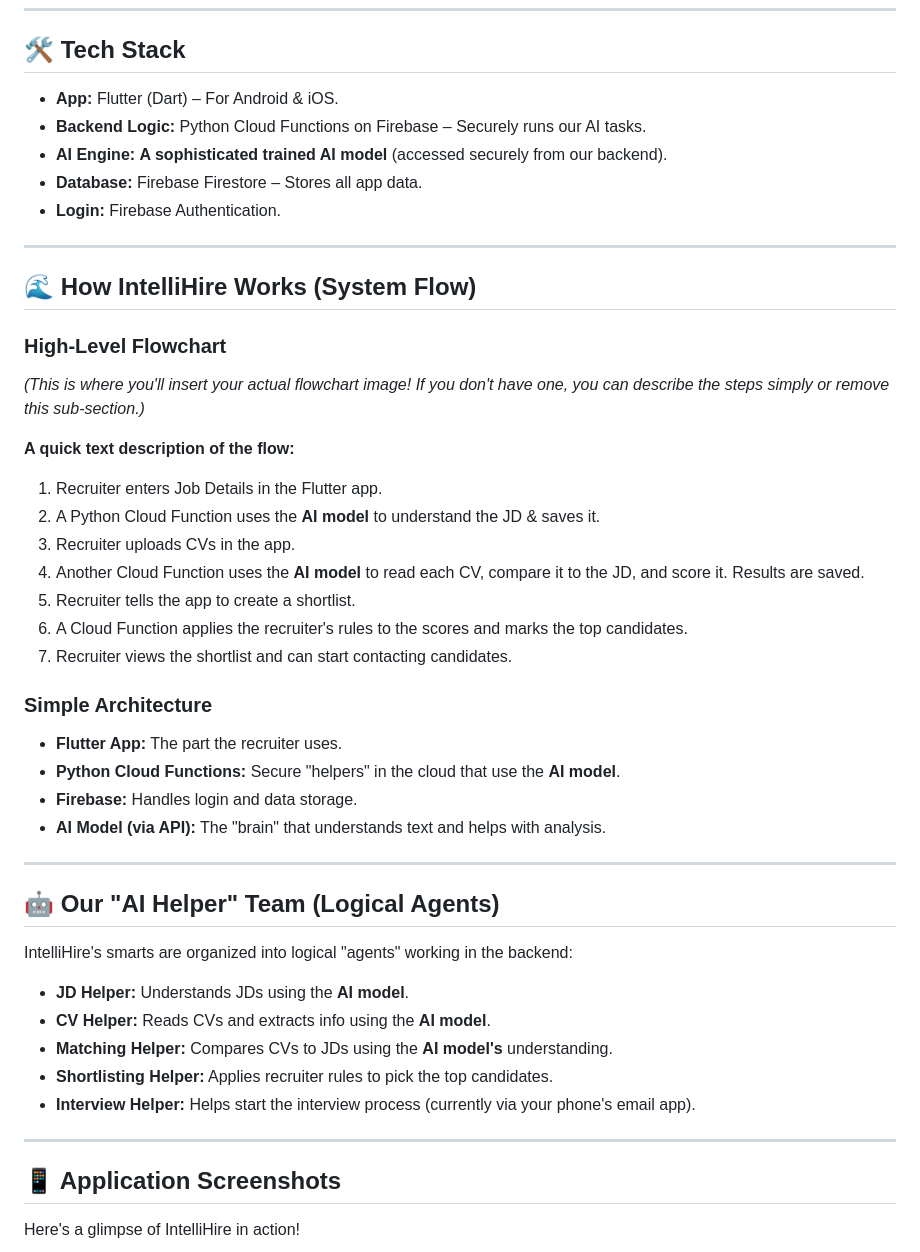
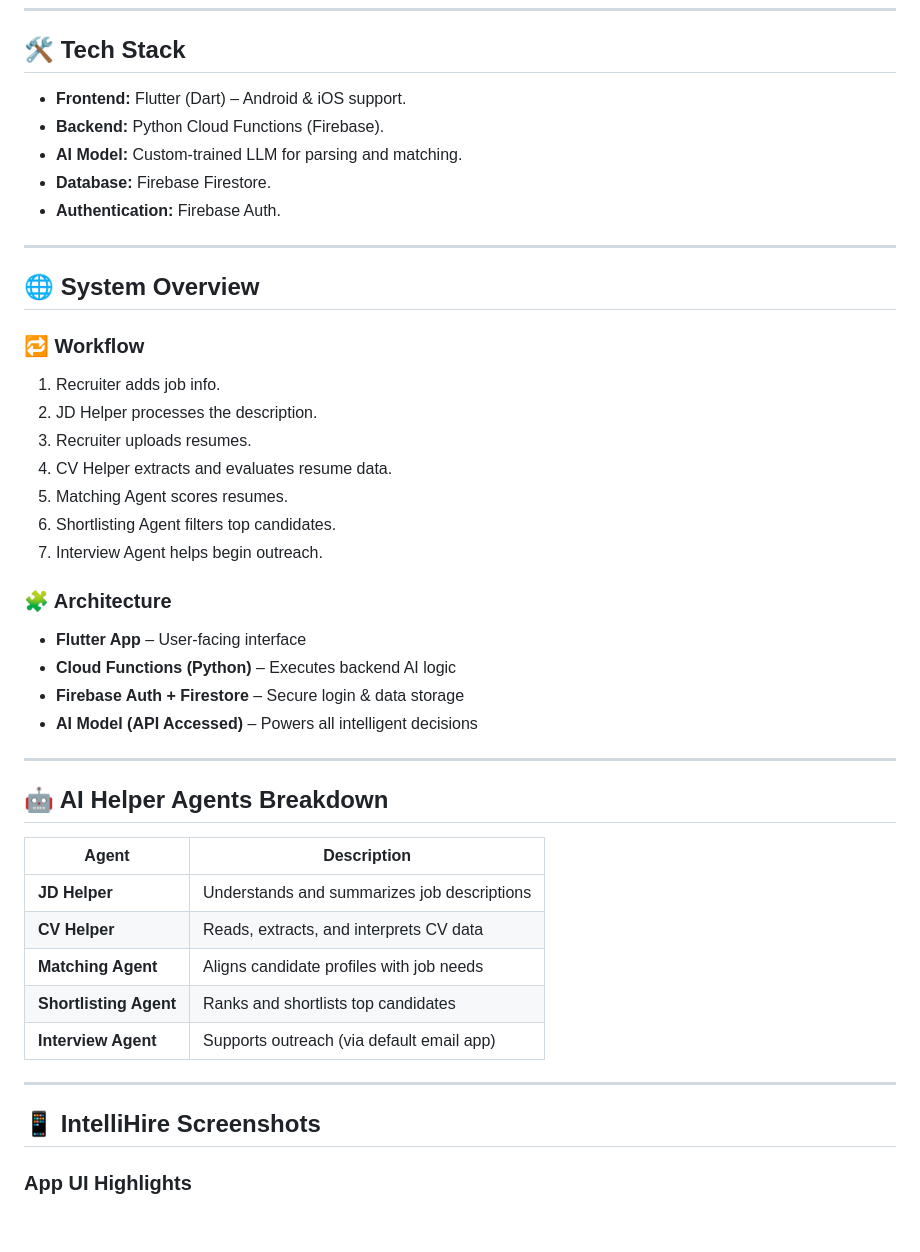
Before and after one commit to yogi2828/IntelliHire, a Markdown page: README.md, the part around one of its changes. GitHub-like rendering; blank space fills up the shorter version.

```diff
--- a/README.md
+++ b/README.md
@@ -67,51 +70,48 @@ IntelliHire tackles these issues with its "AI helper" agents:
 
 ## 🛠️ Tech Stack
 
-* **App:** Flutter (Dart) – For Android & iOS.
-* **Backend Logic:** Python Cloud Functions on Firebase – Securely runs our AI tasks.
-* **AI Engine:** **A sophisticated trained AI model** (accessed securely from our backend).
-* **Database:** Firebase Firestore – Stores all app data.
-* **Login:** Firebase Authentication.
+* **Frontend:** Flutter (Dart) – Android & iOS support.
+* **Backend:** Python Cloud Functions (Firebase).
+* **AI Model:** Custom-trained LLM for parsing and matching.
+* **Database:** Firebase Firestore.
+* **Authentication:** Firebase Auth.
 
 ---
 
-## 🌊 How IntelliHire Works (System Flow)
+## 🌐 System Overview
 
-### High-Level Flowchart
+### 🔁 Workflow
 
-*(This is where you'll insert your actual flowchart image! If you don't have one, you can describe the steps simply or remove this sub-section.)*
+1. Recruiter adds job info.
+2. JD Helper processes the description.
+3. Recruiter uploads resumes.
+4. CV Helper extracts and evaluates resume data.
+5. Matching Agent scores resumes.
+6. Shortlisting Agent filters top candidates.
+7. Interview Agent helps begin outreach.
 
-**A quick text description of the flow:**
-1.  Recruiter enters Job Details in the Flutter app.
-2.  A Python Cloud Function uses the **AI model** to understand the JD & saves it.
-3.  Recruiter uploads CVs in the app.
-4.  Another Cloud Function uses the **AI model** to read each CV, compare it to the JD, and score it. Results are saved.
-5.  Recruiter tells the app to create a shortlist.
-6.  A Cloud Function applies the recruiter's rules to the scores and marks the top candidates.
-7.  Recruiter views the shortlist and can start contacting candidates.
+### 🧩 Architecture
 
-### Simple Architecture
-
-* **Flutter App:** The part the recruiter uses.
-* **Python Cloud Functions:** Secure "helpers" in the cloud that use the **AI model**.
-* **Firebase:** Handles login and data storage.
-* **AI Model (via API):** The "brain" that understands text and helps with analysis.
+* **Flutter App** – User-facing interface
+* **Cloud Functions (Python)** – Executes backend AI logic
+* **Firebase Auth + Firestore** – Secure login & data storage
+* **AI Model (API Accessed)** – Powers all intelligent decisions
 
 ---
 
-## 🤖 Our "AI Helper" Team (Logical Agents)
+## 🤖 AI Helper Agents Breakdown
 
-IntelliHire's smarts are organized into logical "agents" working in the backend:
-
-* **JD Helper:** Understands JDs using the **AI model**.
-* **CV Helper:** Reads CVs and extracts info using the **AI model**.
-* **Matching Helper:** Compares CVs to JDs using the **AI model's** understanding.
-* **Shortlisting Helper:** Applies recruiter rules to pick the top candidates.
-* **Interview Helper:** Helps start the interview process (currently via your phone's email app).
+| Agent                  | Description                                 |
+| ---------------------- | ------------------------------------------- |
+| **JD Helper**          | Understands and summarizes job descriptions |
+| **CV Helper**          | Reads, extracts, and interprets CV data     |
+| **Matching Agent**     | Aligns candidate profiles with job needs    |
+| **Shortlisting Agent** | Ranks and shortlists top candidates         |
+| **Interview Agent**    | Supports outreach (via default email app)   |
 
 ---
 
-## 📱 Application Screenshots
+## 📱 IntelliHire Screenshots
 
-Here's a glimpse of IntelliHire in action!
+### App UI Highlights
 
```
Also changed, not shown: other parts of README.md (+132 -85 lines).
